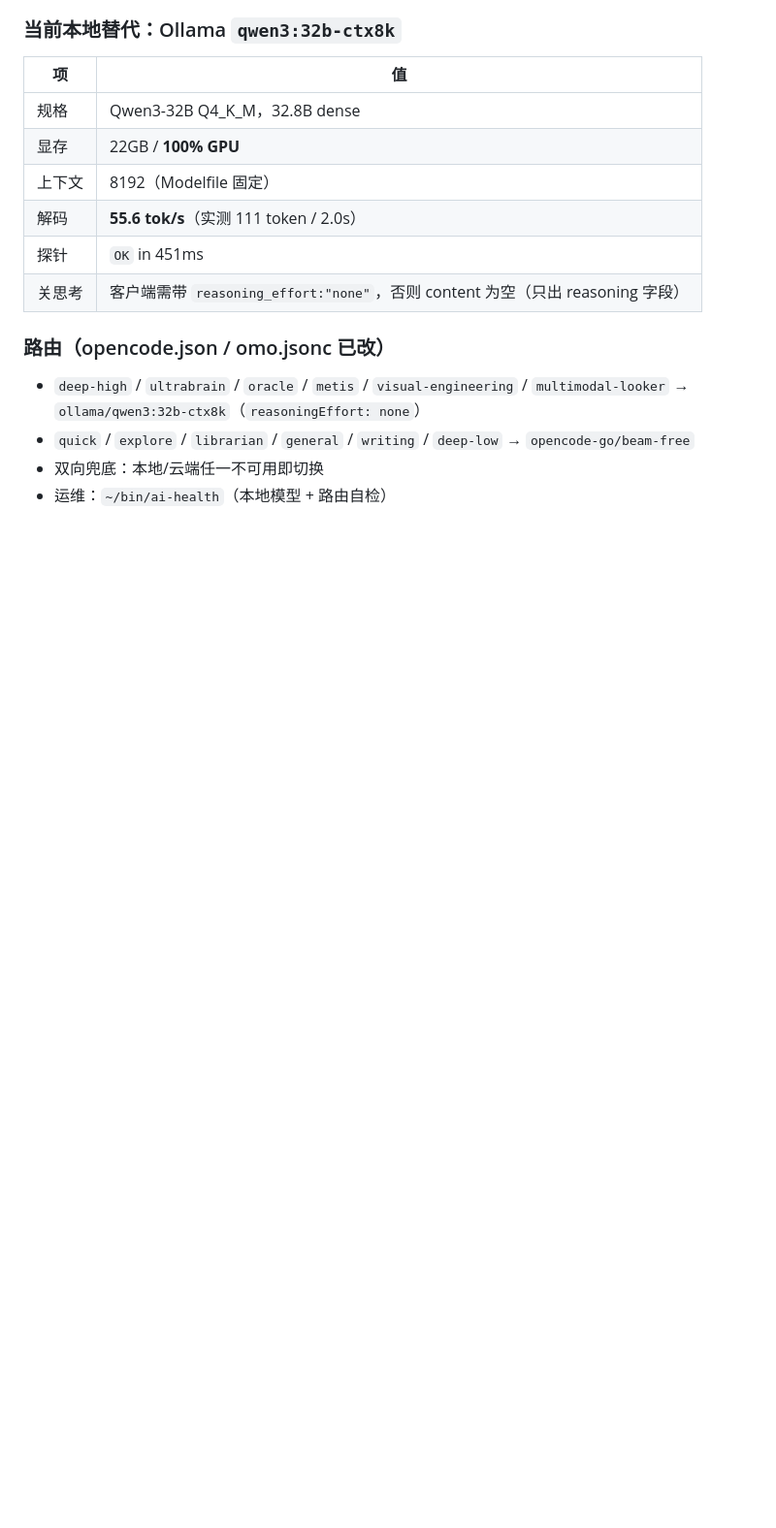
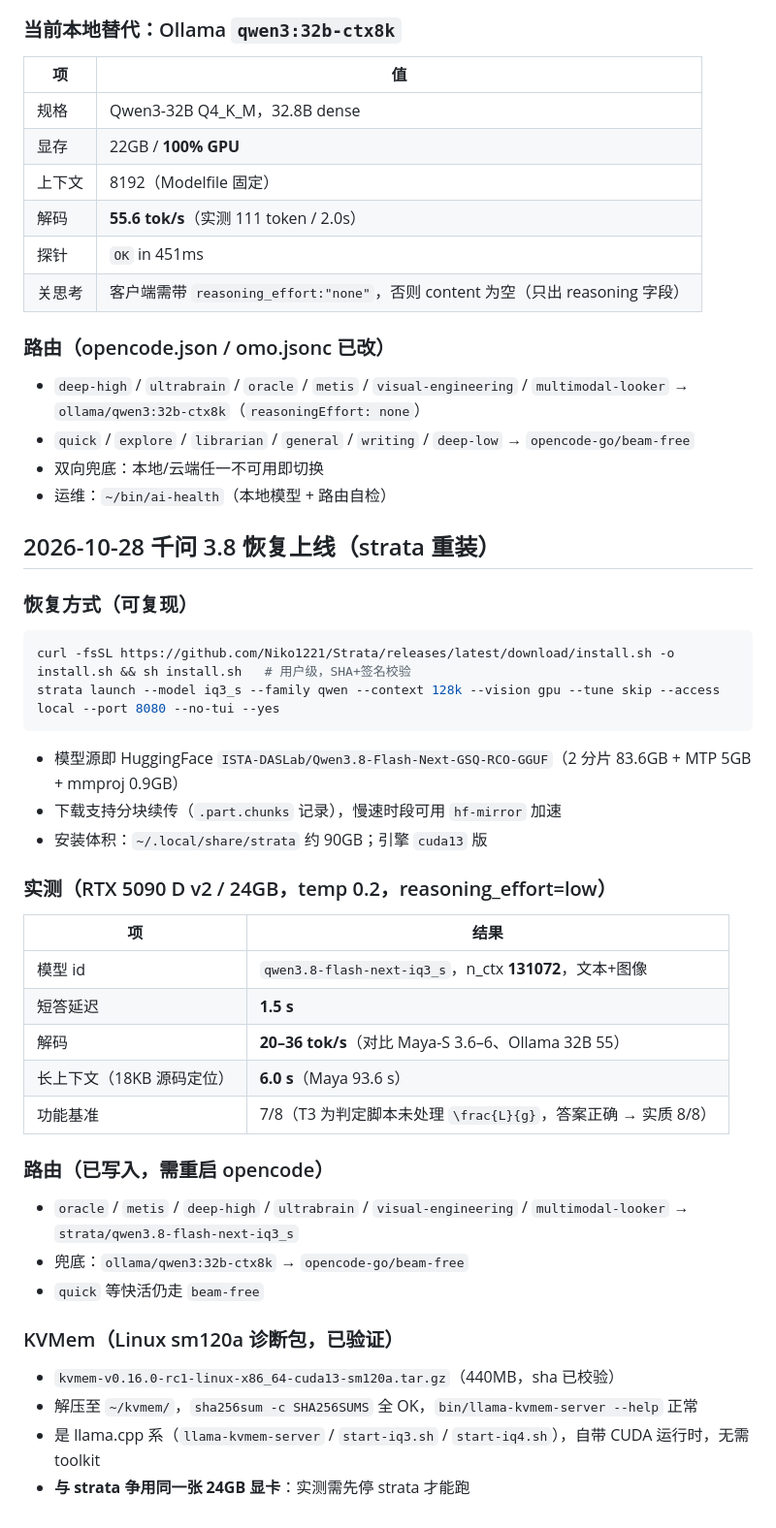
Before and after one commit to wck3069/Theoretical-Mechanics, a Markdown page: qa/global/toolchain.md, the part around the change. Shown at 97% size. Drawn GitHub-style; blank space fills up the shorter version.

Commit message:
docs(toolchain): Qwen3.8 restored via strata reinstall — 36 tok/s, 128K ctx, 6s long-context; KVMem pack verified

````diff
--- a/qa/global/toolchain.md
+++ b/qa/global/toolchain.md
@@ -141,3 +141,34 @@ google-chrome --headless=new --screenshot ... "file:///tmp/t2-selftest/index.htm
 - `quick` / `explore` / `librarian` / `general` / `writing` / `deep-low` → `opencode-go/beam-free`
 - 双向兜底：本地/云端任一不可用即切换
 - 运维：`~/bin/ai-health`（本地模型 + 路由自检）
+
+## 2026-10-28 千问 3.8 恢复上线（strata 重装）
+
+### 恢复方式（可复现）
+```bash
+curl -fsSL https://github.com/Niko1221/Strata/releases/latest/download/install.sh -o install.sh && sh install.sh   # 用户级，SHA+签名校验
+strata launch --model iq3_s --family qwen --context 128k --vision gpu --tune skip --access local --port 8080 --no-tui --yes
+```
+- 模型源即 HuggingFace `ISTA-DASLab/Qwen3.8-Flash-Next-GSQ-RCO-GGUF`（2 分片 83.6GB + MTP 5GB + mmproj 0.9GB）
+- 下载支持分块续传（`.part.chunks` 记录），慢速时段可用 `hf-mirror` 加速
+- 安装体积：`~/.local/share/strata` 约 90GB；引擎 `cuda13` 版
+
+### 实测（RTX 5090 D v2 / 24GB，temp 0.2，reasoning_effort=low）
+| 项 | 结果 |
+|---|---|
+| 模型 id | `qwen3.8-flash-next-iq3_s`，n_ctx **131072**，文本+图像 |
+| 短答延迟 | **1.5 s** |
+| 解码 | **20–36 tok/s**（对比 Maya-S 3.6–6、Ollama 32B 55） |
+| 长上下文（18KB 源码定位） | **6.0 s**（Maya 93.6 s） |
+| 功能基准 | 7/8（T3 为判定脚本未处理 `\frac{L}{g}`，答案正确 → 实质 8/8） |
+
+### 路由（已写入，需重启 opencode）
+- `oracle` / `metis` / `deep-high` / `ultrabrain` / `visual-engineering` / `multimodal-looker` → `strata/qwen3.8-flash-next-iq3_s`
+- 兜底：`ollama/qwen3:32b-ctx8k` → `opencode-go/beam-free`
+- `quick` 等快活仍走 `beam-free`
+
+### KVMem（Linux sm120a 诊断包，已验证）
+- `kvmem-v0.16.0-rc1-linux-x86_64-cuda13-sm120a.tar.gz`（440MB，sha 已校验）
+- 解压至 `~/kvmem/`，`sha256sum -c SHA256SUMS` 全 OK，`bin/llama-kvmem-server --help` 正常
+- 是 llama.cpp 系（`llama-kvmem-server` / `start-iq3.sh` / `start-iq4.sh`），自带 CUDA 运行时，无需 toolkit
+- **与 strata 争用同一张 24GB 显卡**：实测需先停 strata 才能跑
````
